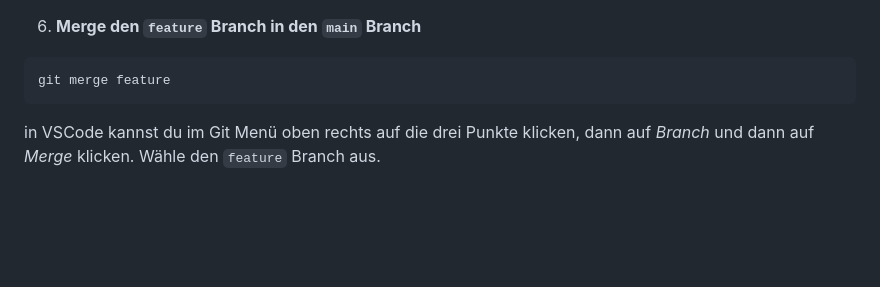
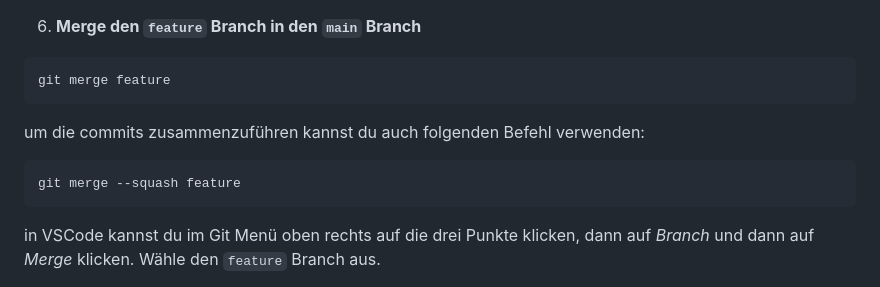
Before and after one commit to j-albr16/igem-tutorials, a Markdown page: git/README.md, the part around the change. Drawn GitHub-style; blank space fills up the shorter version.

Commit message:
readme squash

````diff
--- a/git/README.md
+++ b/git/README.md
@@ -136,6 +136,11 @@ in VSCode kannst du auf das Branch Icon in der Status Bar klicken und dann den `
 ```bash
 git merge feature
 ```
+um die commits zusammenzuführen kannst du auch folgenden Befehl verwenden:
+
+```bash
+git merge --squash feature
+```
 
 in VSCode kannst du im Git Menü oben rechts auf die drei Punkte klicken, dann auf *Branch* und dann auf *Merge* klicken. Wähle den `feature` Branch aus.
 
````
